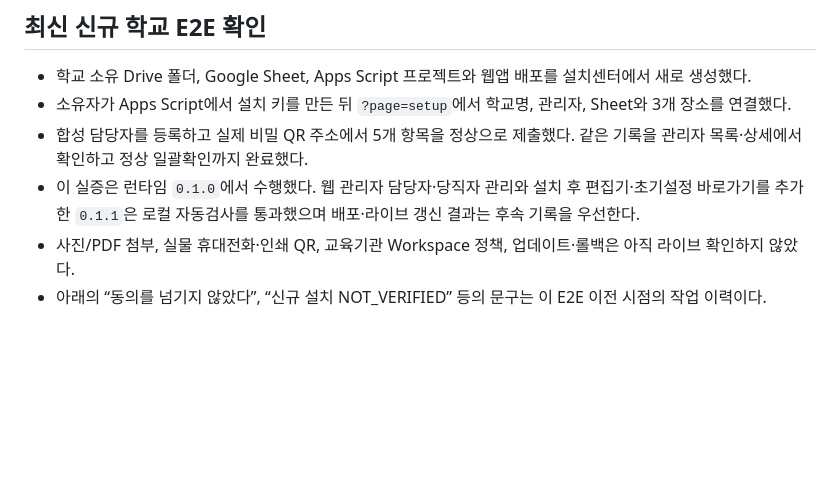
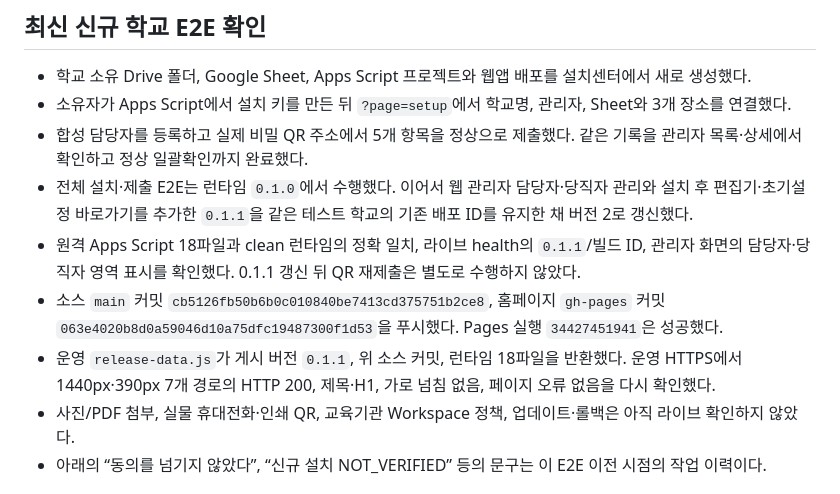
Before and after one commit to h19h29-design/QR-check, a Markdown page: docs/review/LIVE_PROGRESS_20260910.md, the part around the change. GitHub-like rendering; blank space fills up the shorter version.

Commit message:
docs: record 0.1.1 live verification

```diff
--- a/docs/review/LIVE_PROGRESS_20260910.md
+++ b/docs/review/LIVE_PROGRESS_20260910.md
@@ -7,7 +7,10 @@
 - 학교 소유 Drive 폴더, Google Sheet, Apps Script 프로젝트와 웹앱 배포를 설치센터에서 새로 생성했다.
 - 소유자가 Apps Script에서 설치 키를 만든 뒤 `?page=setup`에서 학교명, 관리자, Sheet와 3개 장소를 연결했다.
 - 합성 담당자를 등록하고 실제 비밀 QR 주소에서 5개 항목을 정상으로 제출했다. 같은 기록을 관리자 목록·상세에서 확인하고 정상 일괄확인까지 완료했다.
-- 이 실증은 런타임 `0.1.0`에서 수행했다. 웹 관리자 담당자·당직자 관리와 설치 후 편집기·초기설정 바로가기를 추가한 `0.1.1`은 로컬 자동검사를 통과했으며 배포·라이브 갱신 결과는 후속 기록을 우선한다.
+- 전체 설치·제출 E2E는 런타임 `0.1.0`에서 수행했다. 이어서 웹 관리자 담당자·당직자 관리와 설치 후 편집기·초기설정 바로가기를 추가한 `0.1.1`을 같은 테스트 학교의 기존 배포 ID를 유지한 채 버전 2로 갱신했다.
+- 원격 Apps Script 18파일과 clean 런타임의 정확 일치, 라이브 health의 `0.1.1`/빌드 ID, 관리자 화면의 담당자·당직자 영역 표시를 확인했다. 0.1.1 갱신 뒤 QR 재제출은 별도로 수행하지 않았다.
+- 소스 `main` 커밋 `cb5126fb50b6b0c010840be7413cd375751b2ce8`, 홈페이지 `gh-pages` 커밋 `063e4020b8d0a59046d10a75dfc19487300f1d53`을 푸시했다. Pages 실행 `34427451941`은 성공했다.
+- 운영 `release-data.js`가 게시 버전 `0.1.1`, 위 소스 커밋, 런타임 18파일을 반환했다. 운영 HTTPS에서 1440px·390px 7개 경로의 HTTP 200, 제목·H1, 가로 넘침 없음, 페이지 오류 없음을 다시 확인했다.
 - 사진/PDF 첨부, 실물 휴대전화·인쇄 QR, 교육기관 Workspace 정책, 업데이트·롤백은 아직 라이브 확인하지 않았다.
 - 아래의 “동의를 넘기지 않았다”, “신규 설치 NOT_VERIFIED” 등의 문구는 이 E2E 이전 시점의 작업 이력이다.
 
```
Also changed, not shown: README.md (+2 -2 lines).
